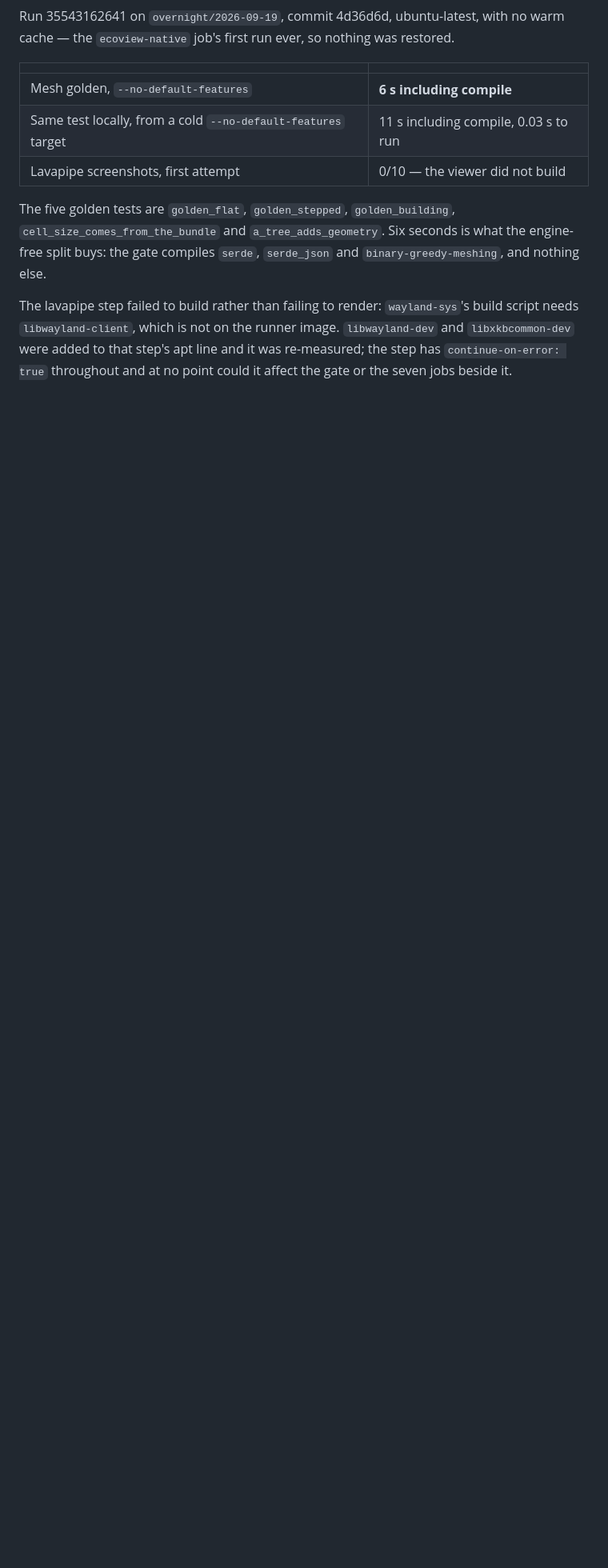
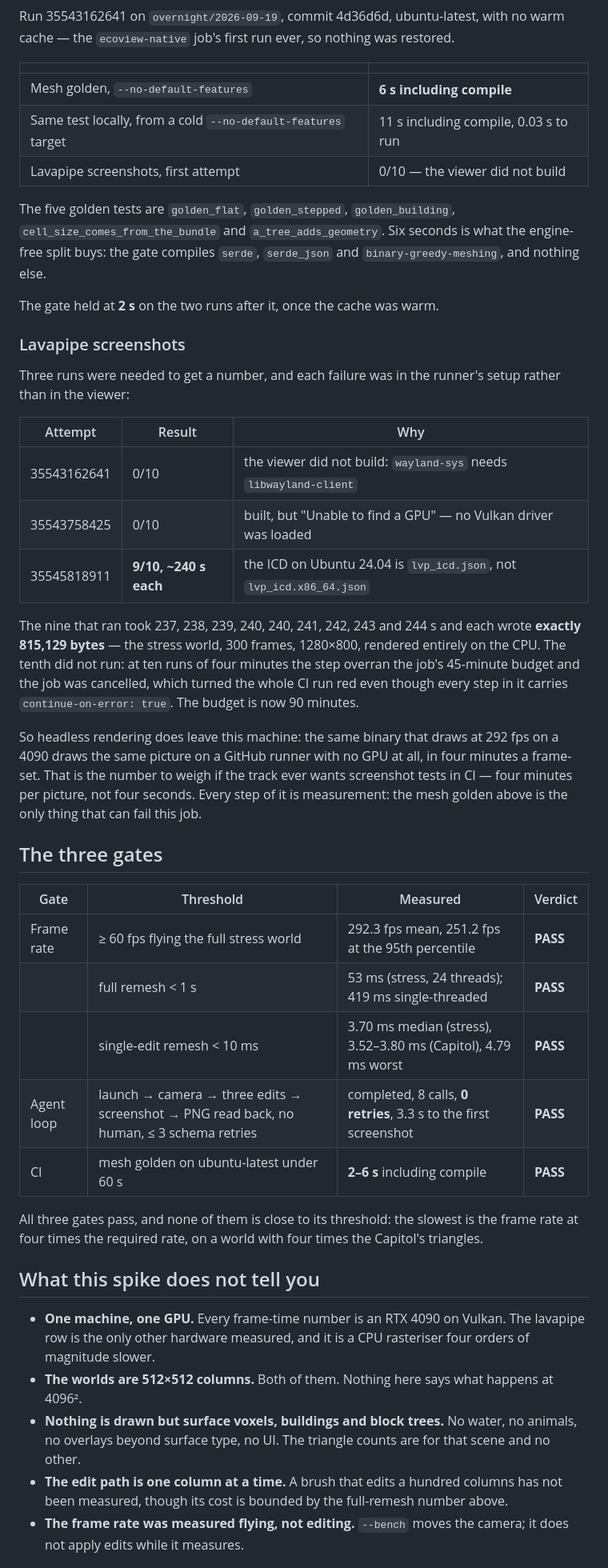
Before and after one commit to BucketHarmony/eco, a Markdown page: ecoview-native/MEASUREMENTS.md, the part around one of its changes. Shown at 80% size. Rendered like a GitHub page; blank space fills up the shorter version.

Commit message:
shot V0: the verdicts -- three gates pass, and the budget does not
Adds the lavapipe numbers (9/10 at ~240 s each, the tenth lost to the old job
timeout), the pass/fail table, what the spike does not tell you, the
recommendation to continue, and an honest line-budget count: 2,111 lines
excluding the lockfile against a 1,500-line budget.

Co-Authored-By: Claude Opus 5 (1M context) <noreply@anthropic.com>

```diff
--- a/ecoview-native/MEASUREMENTS.md
+++ b/ecoview-native/MEASUREMENTS.md
@@ -107,7 +107,53 @@ The five golden tests are `golden_flat`, `golden_stepped`, `golden_building`,
 `cell_size_comes_from_the_bundle` and `a_tree_adds_geometry`. Six seconds is what the engine-free split
 buys: the gate compiles `serde`, `serde_json` and `binary-greedy-meshing`, and nothing else.
 
-The lavapipe step failed to build rather than failing to render: `wayland-sys`'s build script needs
-`libwayland-client`, which is not on the runner image. `libwayland-dev` and `libxkbcommon-dev` were added
-to that step's apt line and it was re-measured; the step has `continue-on-error: true` throughout and at
-no point could it affect the gate or the seven jobs beside it.
+The gate held at **2 s** on the two runs after it, once the cache was warm.
+
+### Lavapipe screenshots
+
+Three runs were needed to get a number, and each failure was in the runner's setup rather than in the
+viewer:
+
+| Attempt | Result | Why |
+|---|---|---|
+| 35543162641 | 0/10 | the viewer did not build: `wayland-sys` needs `libwayland-client` |
+| 35543758425 | 0/10 | built, but "Unable to find a GPU" — no Vulkan driver was loaded |
+| 35545818911 | **9/10, ~240 s each** | the ICD on Ubuntu 24.04 is `lvp_icd.json`, not `lvp_icd.x86_64.json` |
+
+The nine that ran took 237, 238, 239, 240, 240, 241, 242, 243 and 244 s and each wrote **exactly
+815,129 bytes** — the stress world, 300 frames, 1280×800, rendered entirely on the CPU. The tenth did
+not run: at ten runs of four minutes the step overran the job's 45-minute budget and the job was
+cancelled, which turned the whole CI run red even though every step in it carries
+`continue-on-error: true`. The budget is now 90 minutes.
+
+So headless rendering does leave this machine: the same binary that draws at 292 fps on a 4090 draws the
+same picture on a GitHub runner with no GPU at all, in four minutes a frame-set. That is the number to
+weigh if the track ever wants screenshot tests in CI — four minutes per picture, not four seconds.
+Every step of it is measurement: the mesh golden above is the only thing that can fail this job.
+
+
+## The three gates
+
+| Gate | Threshold | Measured | Verdict |
+|---|---|---|---|
+| Frame rate | ≥ 60 fps flying the full stress world | 292.3 fps mean, 251.2 fps at the 95th percentile | **PASS** |
+| | full remesh < 1 s | 53 ms (stress, 24 threads); 419 ms single-threaded | **PASS** |
+| | single-edit remesh < 10 ms | 3.70 ms median (stress), 3.52–3.80 ms (Capitol), 4.79 ms worst | **PASS** |
+| Agent loop | launch → camera → three edits → screenshot → PNG read back, no human, ≤ 3 schema retries | completed, 8 calls, **0 retries**, 3.3 s to the first screenshot | **PASS** |
+| CI | mesh golden on ubuntu-latest under 60 s | **2–6 s** including compile | **PASS** |
+
+All three gates pass, and none of them is close to its threshold: the slowest is the frame rate at four
+times the required rate, on a world with four times the Capitol's triangles.
+
+## What this spike does not tell you
+
+- **One machine, one GPU.** Every frame-time number is an RTX 4090 on Vulkan. The lavapipe row is the
+  only other hardware measured, and it is a CPU rasteriser four orders of magnitude slower.
+- **The worlds are 512×512 columns.** Both of them. Nothing here says what happens at 4096².
+- **Nothing is drawn but surface voxels, buildings and block trees.** No water, no animals, no overlays
+  beyond surface type, no UI. The triangle counts are for that scene and no other.
+- **The edit path is one column at a time.** A brush that edits a hundred columns has not been measured,
+  though its cost is bounded by the full-remesh number above.
+- **The frame rate was measured flying, not editing.** `--bench` moves the camera; it does not apply
+  edits while it measures.
+
```
Also changed, not shown: other parts of ecoview-native/MEASUREMENTS.md (+29 -0 lines).
